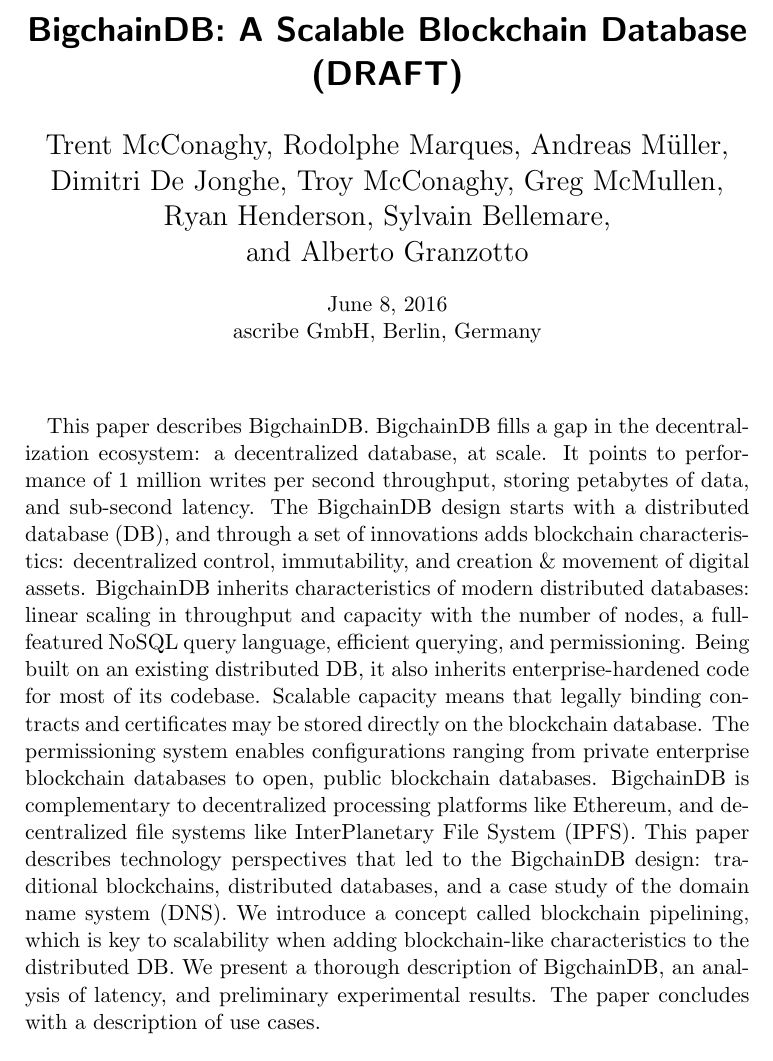
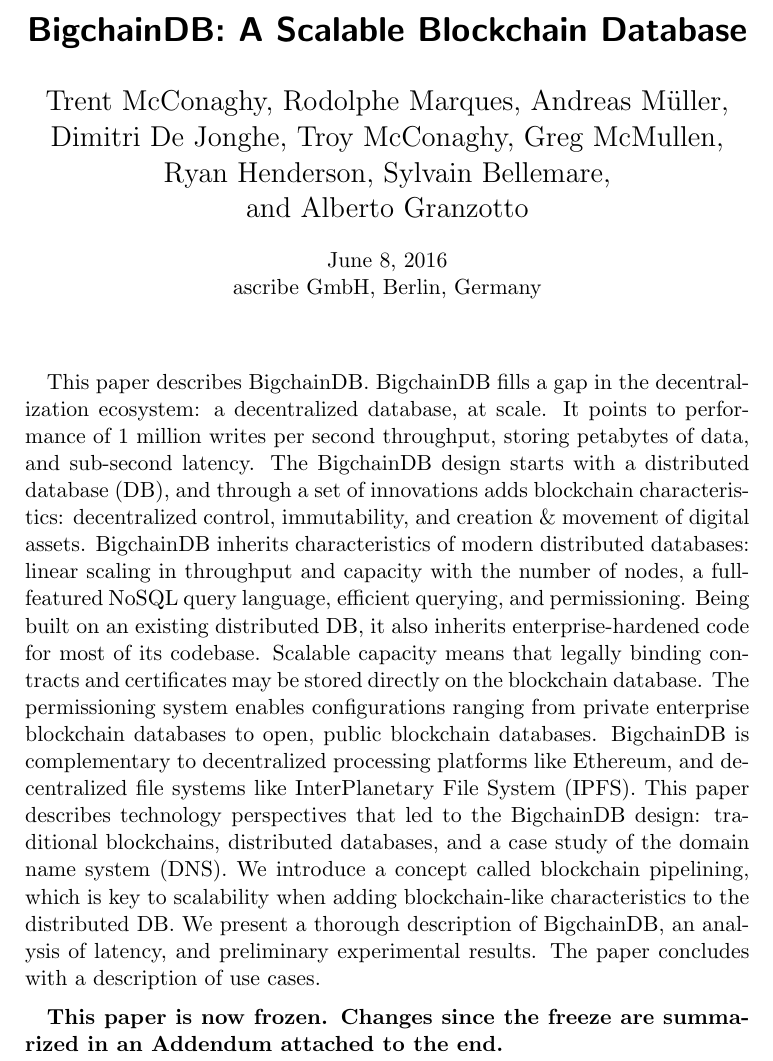
Before and after one commit to bigchaindb/whitepaper, a LaTeX paper (src/index.tex, which reads src/abstract.tex): part of page 1 of 64, cut so that both start at the same text. Compiled offline with pdfLaTeX.

Commit message:
Moved Addendum to the end. Noted it on p.1 of the paper.

```diff
--- a/src/abstract.tex
+++ b/src/abstract.tex
@@ -1,7 +1,8 @@
 \begin{abstract}
 This paper describes BigchainDB. BigchainDB fills a gap in the decentralization ecosystem: a decentralized
-database, at scale. It points to performance of 1 million writes per second throughput, storing petabytes of data, and
-sub-second latency. The BigchainDB design starts with a distributed database (DB), and through a set of
+database, at scale. It points to performance of
+1~million writes per second throughput, storing petabytes of data, and sub-second latency.
+The BigchainDB design starts with a distributed database (DB), and through a set of
 innovations adds blockchain characteristics: decentralized control, immutability, and creation \& movement
 of digital assets. BigchainDB inherits characteristics of modern distributed databases: linear scaling in
 throughput and capacity with the number of nodes, a full-featured NoSQL query language, efficient
@@ -15,4 +16,9 @@
 We introduce a concept called blockchain pipelining, which is key to scalability when adding blockchain-like
 characteristics to the distributed DB. We present a thorough description of BigchainDB, an
 analysis of latency, and preliminary experimental results. The paper concludes with a description of use cases.
+
+\medskip
+
+\textbf{This paper is now frozen. Changes since the freeze are summarized in an Addendum attached to the end.}
+
 \end{abstract}
--- a/src/index.tex
+++ b/src/index.tex
@@ -69,7 +69,7 @@
 \def\colorrows#1{\noalign{\aftergroup\zapcolorreset#1}\ignorespaces}
 
 %opening
-\title{\LARGE BigchainDB: A Scalable Blockchain Database (DRAFT)}
+\title{\LARGE BigchainDB: A Scalable Blockchain Database}
 
 \author{
   Trent McConaghy,
```
Also changed, not shown: src/Makefile.
